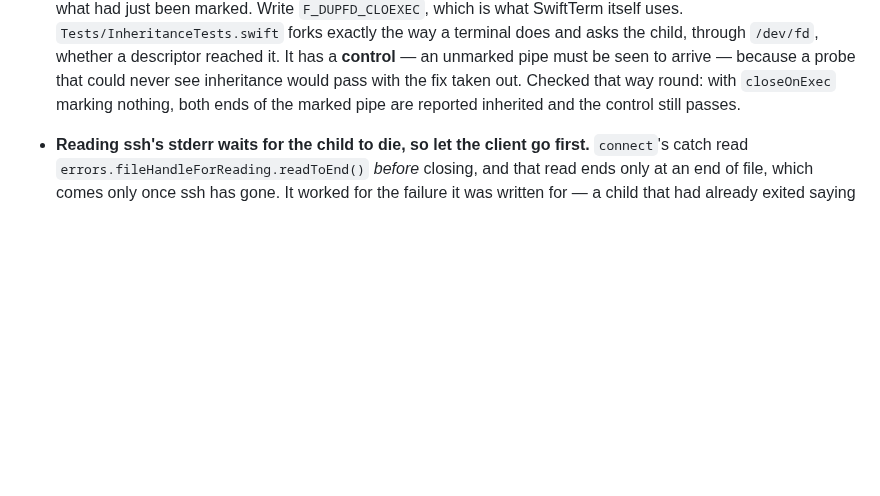
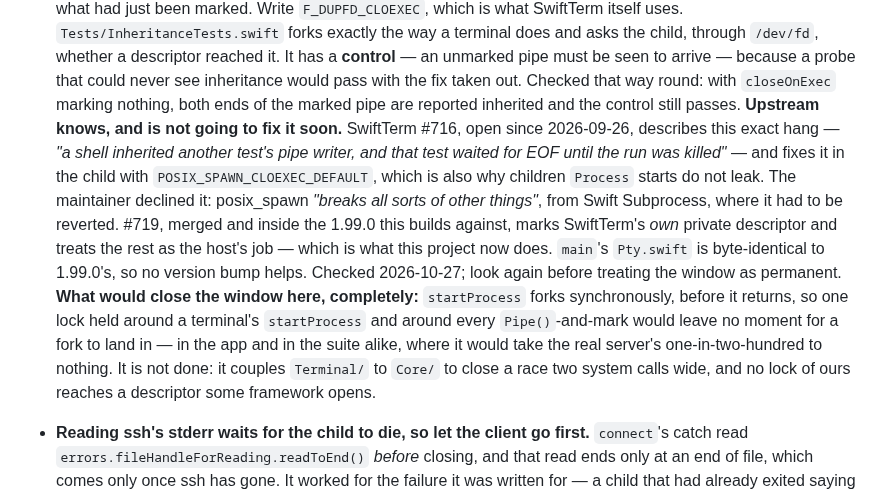
Before and after one commit to cuonggt/shellhand, a Markdown page: CLAUDE.md, the part around the change. Rendered like a GitHub page; blank space fills up the shorter version.

Commit message:
Note where SwiftTerm stands on the descriptor leak

```diff
--- a/CLAUDE.md
+++ b/CLAUDE.md
@@ -581,6 +581,24 @@ credentials, which is most of it.
   could never see inheritance would pass with the fix taken out. Checked that
   way round: with `closeOnExec` marking nothing, both ends of the marked pipe
   are reported inherited and the control still passes.
+  **Upstream knows, and is not going to fix it soon.** SwiftTerm #716, open
+  since 2026-09-26, describes this exact hang — *"a shell inherited another
+  test's pipe writer, and that test waited for EOF until the run was killed"*
+  — and fixes it in the child with `POSIX_SPAWN_CLOEXEC_DEFAULT`, which is also
+  why children `Process` starts do not leak. The maintainer declined it:
+  posix_spawn *"breaks all sorts of other things"*, from Swift Subprocess,
+  where it had to be reverted. #719, merged and inside the 1.99.0 this builds
+  against, marks SwiftTerm's *own* private descriptor and treats the rest as
+  the host's job — which is what this project now does. `main`'s `Pty.swift`
+  is byte-identical to 1.99.0's, so no version bump helps. Checked
+  2026-10-27; look again before treating the window as permanent.
+  **What would close the window here, completely:** `startProcess` forks
+  synchronously, before it returns, so one lock held around a terminal's
+  `startProcess` and around every `Pipe()`-and-mark would leave no moment for
+  a fork to land in — in the app and in the suite alike, where it would take
+  the real server's one-in-two-hundred to nothing. It is not done: it couples
+  `Terminal/` to `Core/` to close a race two system calls wide, and no lock of
+  ours reaches a descriptor some framework opens.
 - **Reading ssh's stderr waits for the child to die, so let the client go
   first.** `connect`'s catch read `errors.fileHandleForReading.readToEnd()`
   *before* closing, and that read ends only at an end of file, which comes only
```
